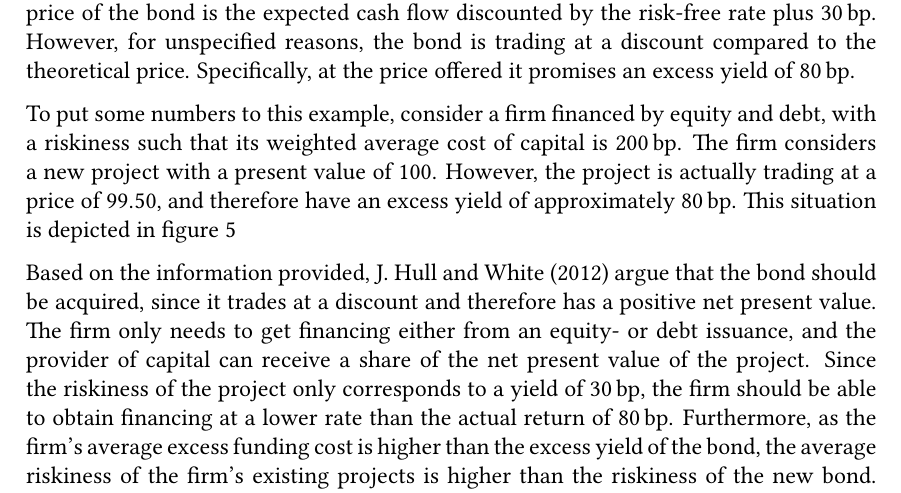
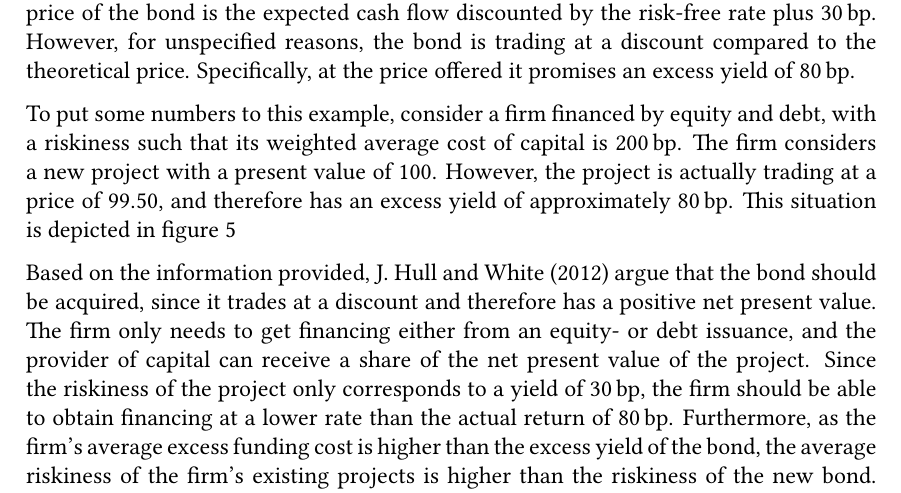
Before and after one commit to sebastianbaltser/master-thesis, a LaTeX thesis (thesis/main.tex, which reads thesis/content/body-matter/fva-debate/summary-of-fva-debate.tex): part of page 22 of 72, cut so that both start at the same text. Compiled offline with pdfLaTeX.

Commit message:
Fix grammar
Co-authored-by: SebastianAgergaard <53473607+SebastianAgergaard@users.noreply.github.com>

```diff
--- a/thesis/content/body-matter/fva-debate/summary-of-fva-debate.tex
+++ b/thesis/content/body-matter/fva-debate/summary-of-fva-debate.tex
@@ -140,7 +140,7 @@
             with a riskiness such that its weighted average cost of capital is $200\basispoint$.
             The firm considers a new project with a present value of $100$.
             However, the project is actually trading at a price of $99.50$,
-            and therefore have an excess yield of approximately $80\basispoint$.
+            and therefore has an excess yield of approximately $80\basispoint$.
             This situation is depicted in \cref{fig:hw-example}
 
             \begin{figure}
```
